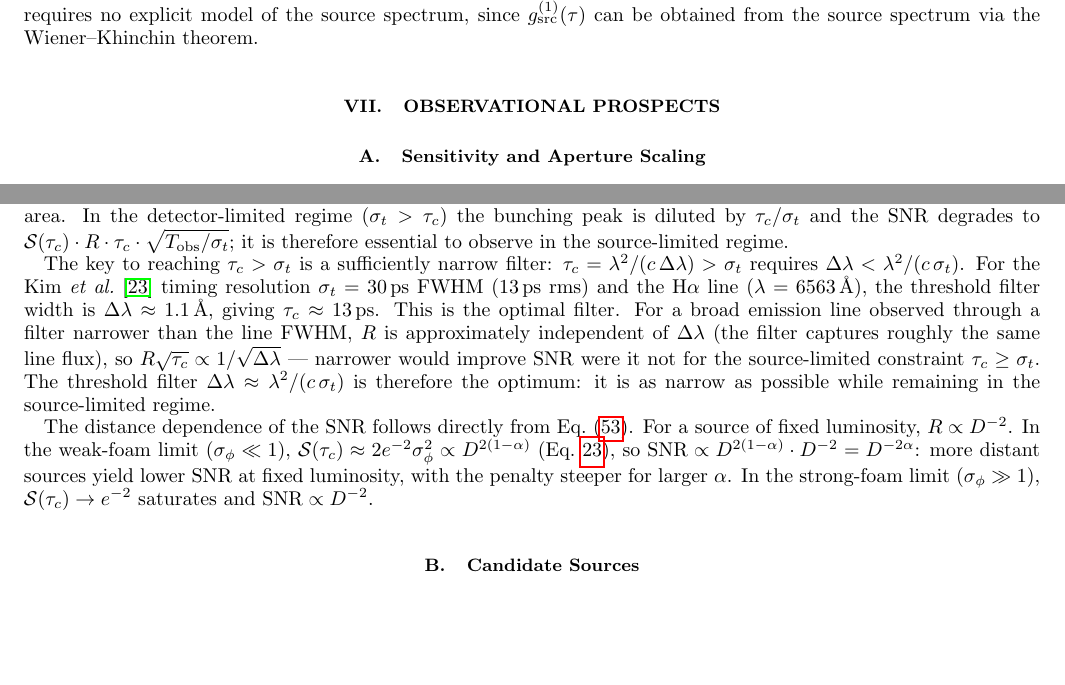
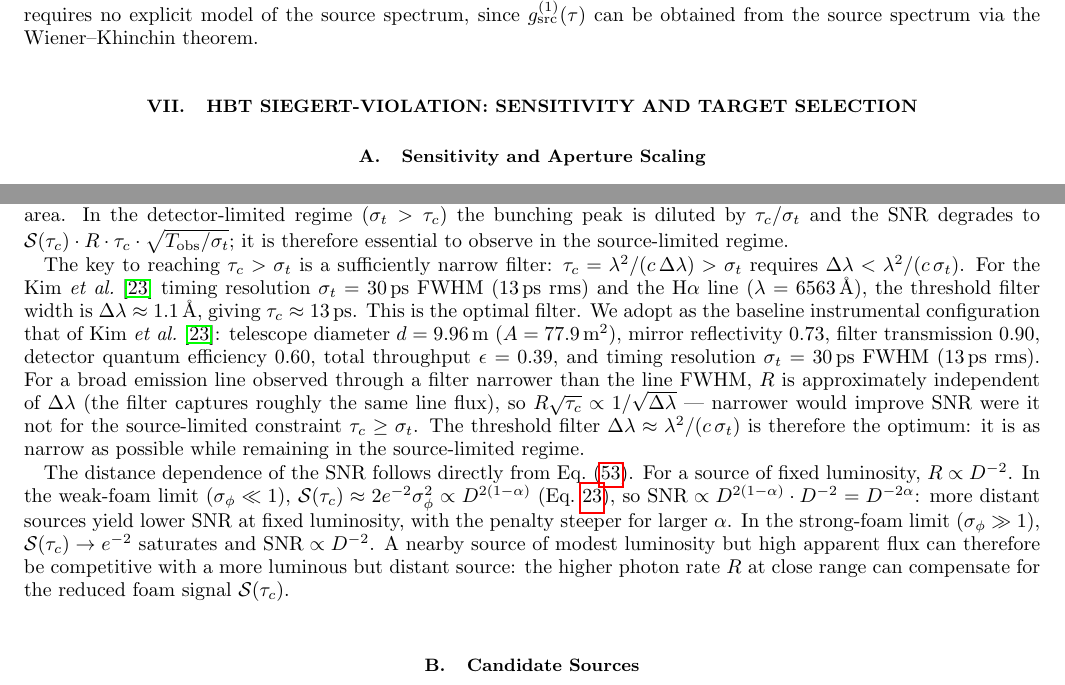
Before and after one commit to AlexGKim/foam, a LaTeX paper (docs/paper.tex): two parts of pages 13 and 14 of 19, joined at a grey line, cut so that both start at the same text, the shorter picture padded with empty space. Compiled offline with pdfLaTeX.

Commit message:
§IX: rename section, restore Kim2025 baseline paragraph, add SNR vs alpha figure
- Rename §IX to "HBT Siegert-Violation: Sensitivity and Target Selection"
- Restore Kim 2025 baseline instrument paragraph (d=9.96m, ε=0.39, σ_t=30ps FWHM)
- Add sentence: nearby lower-luminosity sources competitive with distant higher-luminosity ones
- Add snr_vs_alpha.pdf/png: SNR vs foam exponent α for 3C 273, 10m baseline, T=10hr

Co-Authored-By: Claude Sonnet 4.6 <noreply@anthropic.com>

```diff
--- a/docs/paper.tex
+++ b/docs/paper.tex
@@ -1231,7 +1231,7 @@ requires no explicit model of the source spectrum, since $g^{(1)}_{\rm src}(\tau
 can be obtained from the source spectrum via the Wiener--Khinchin theorem.
 
 % ==============================================================
-\section{Observational Prospects}
+\section{HBT Siegert-Violation: Sensitivity and Target Selection}
 \label{sec:prospects}
 % ==============================================================
 
@@ -1290,6 +1290,10 @@ For the \citet{Kim2025} timing resolution $\sigma_t = 30$\,ps FWHM ($13$\,ps rms
 and the H$\alpha$ line ($\lambda = 6563$\,\AA), the threshold filter width is
 $\Delta\lambda \approx 1.1$\,\AA, giving $\tau_c \approx 13$\,ps.
 This is the optimal filter.
+We adopt as the baseline instrumental configuration that of \citet{Kim2025}:
+telescope diameter $d = 9.96$\,m ($A = 77.9$\,m$^2$), mirror reflectivity $0.73$,
+filter transmission $0.90$, detector quantum efficiency $0.60$, total throughput
+$\epsilon = 0.39$, and timing resolution $\sigma_t = 30$\,ps FWHM ($13$\,ps rms).
 For a broad emission line observed through a filter narrower than the line
 FWHM, $R$ is approximately independent of $\Delta\lambda$ (the filter captures
 roughly the same line flux), so $R\sqrt{\tau_c} \propto 1/\sqrt{\Delta\lambda}$
@@ -1309,6 +1313,9 @@ more distant sources yield lower SNR at fixed luminosity, with the penalty
 steeper for larger $\alpha$.
 In the strong-foam limit ($\sigma_\phi \gg 1$),
 $\mathcal{S}(\tau_c) \to e^{-2}$ saturates and $\mathrm{SNR} \propto D^{-2}$.
+A nearby source of modest luminosity but high apparent flux can therefore be competitive
+with a more luminous but distant source: the higher photon rate $R$ at close range
+can compensate for the reduced foam signal $\mathcal{S}(\tau_c)$.
 
 \subsection{Candidate Sources}
 \label{sec:candidate_sources}
```
Also changed, not shown: docs/snr_vs_alpha.pdf (added), docs/snr_vs_alpha.png (added).
